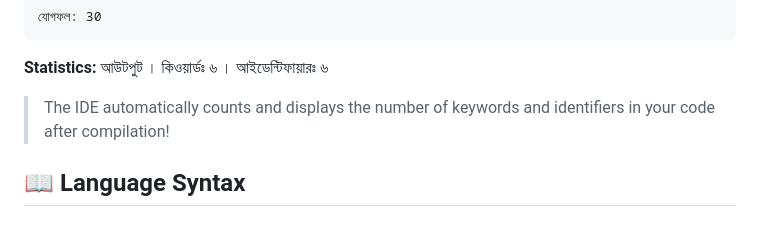
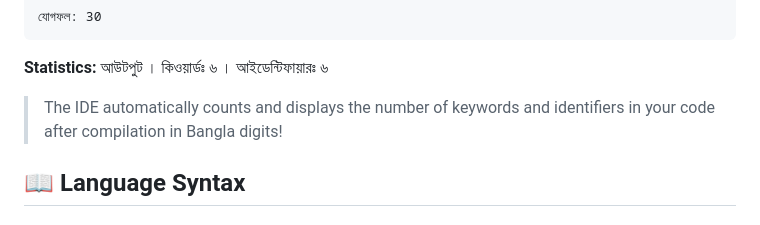
Before and after one commit to munyimJR/Bengali-Inspired-Programming-Language, a Markdown page: README.md, the part around the change. GitHub-like rendering.

Commit message:
Update README to mention Bangla digit display for stats

```diff
--- a/README.md
+++ b/README.md
@@ -186,7 +186,7 @@ Access at: `http://localhost:8080`
 
 **Statistics:** আউটপুট । কিওয়ার্ডঃ ৬ । আইডেন্টিফায়ারঃ ৬
 
-> The IDE automatically counts and displays the number of keywords and identifiers in your code after compilation!
+> The IDE automatically counts and displays the number of keywords and identifiers in your code after compilation in Bangla digits!
 
 ## 📖 Language Syntax
 
```
